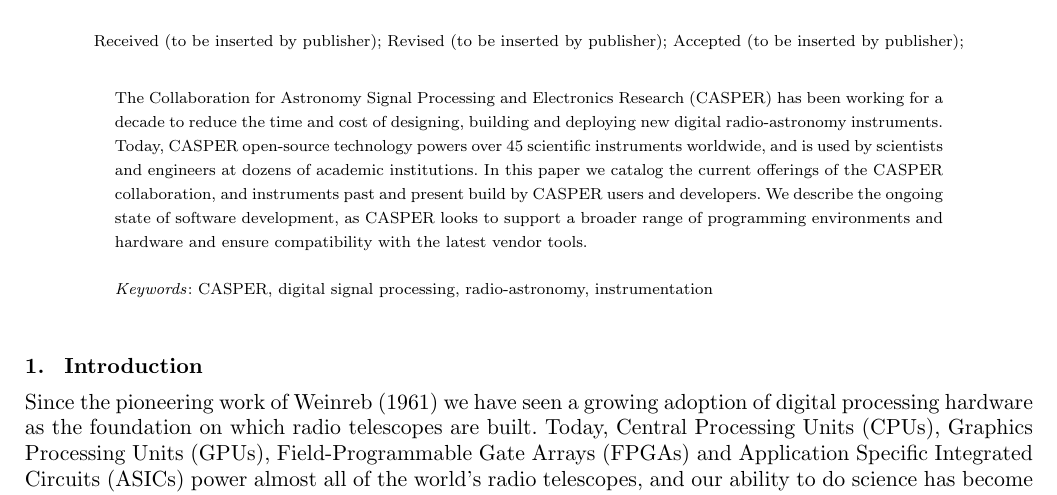
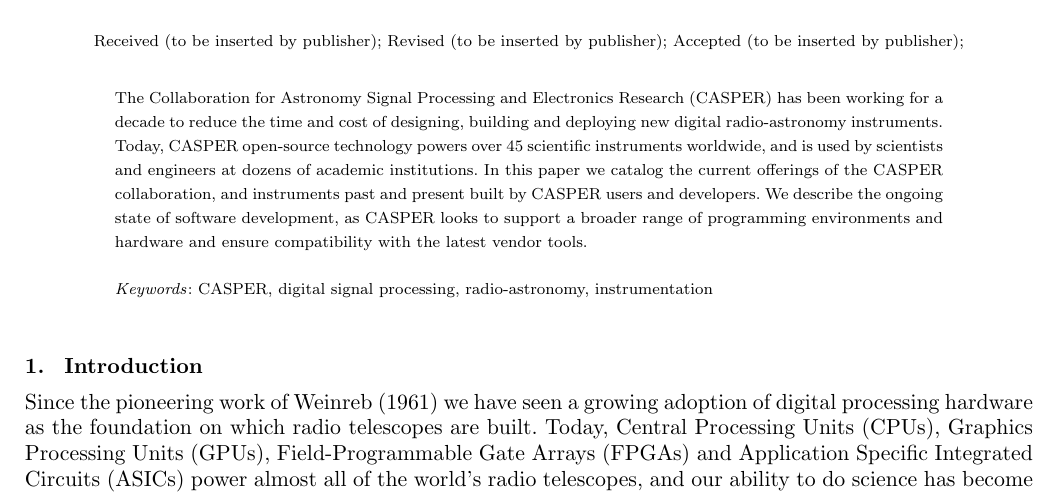
Before and after one commit to jack-h/casper-2016-paper, a LaTeX document (casper-2016.tex): part of page 1 of 24, cut so that both start at the same text. Compiled offline with pdfLaTeX.

Commit message:
typo: built instead of build

```diff
--- a/casper-2016.tex
+++ b/casper-2016.tex
@@ -102,7 +102,7 @@ designing, building and deploying new digital radio-astronomy instruments.
 Today, CASPER open-source technology powers over 45 scientific instruments
 worldwide, and is used by scientists and engineers at dozens of academic
 institutions.  In this paper we catalog the current offerings of the CASPER
-collaboration, and instruments past and present build by CASPER users and developers.
+collaboration, and instruments past and present built by CASPER users and developers.
 We describe the ongoing state of software development, as CASPER looks to
 support a broader range of programming environments and hardware and ensure compatibility
 with the latest vendor tools.
```
